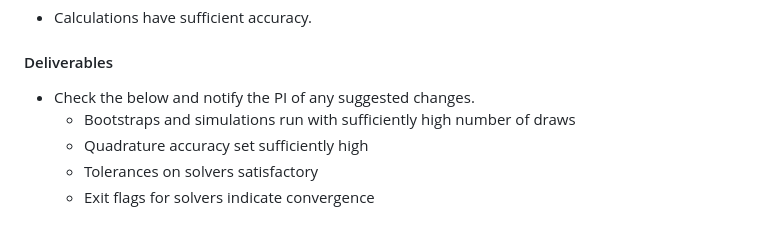
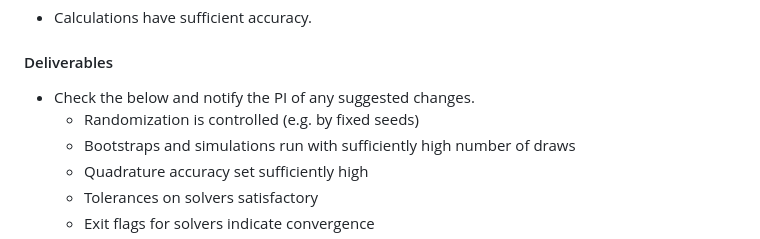
Before and after one commit to JMSLab/Template, a Markdown page: docs/production.md, the part around the change. Rendered like a GitHub page.

Commit message:
Randomization for #133

```diff
--- a/docs/production.md
+++ b/docs/production.md
@@ -95,6 +95,7 @@ Production encompasses the steps we take before we circulate or submit a paper d
 #### Deliverables
 
   * Check the below and notify the PI of any suggested changes.
+     *  Randomization is controlled (e.g. by fixed seeds)
      *  Bootstraps and simulations run with sufficiently high number of draws
      *  Quadrature accuracy set sufficiently high
      *  Tolerances on solvers satisfactory
```
